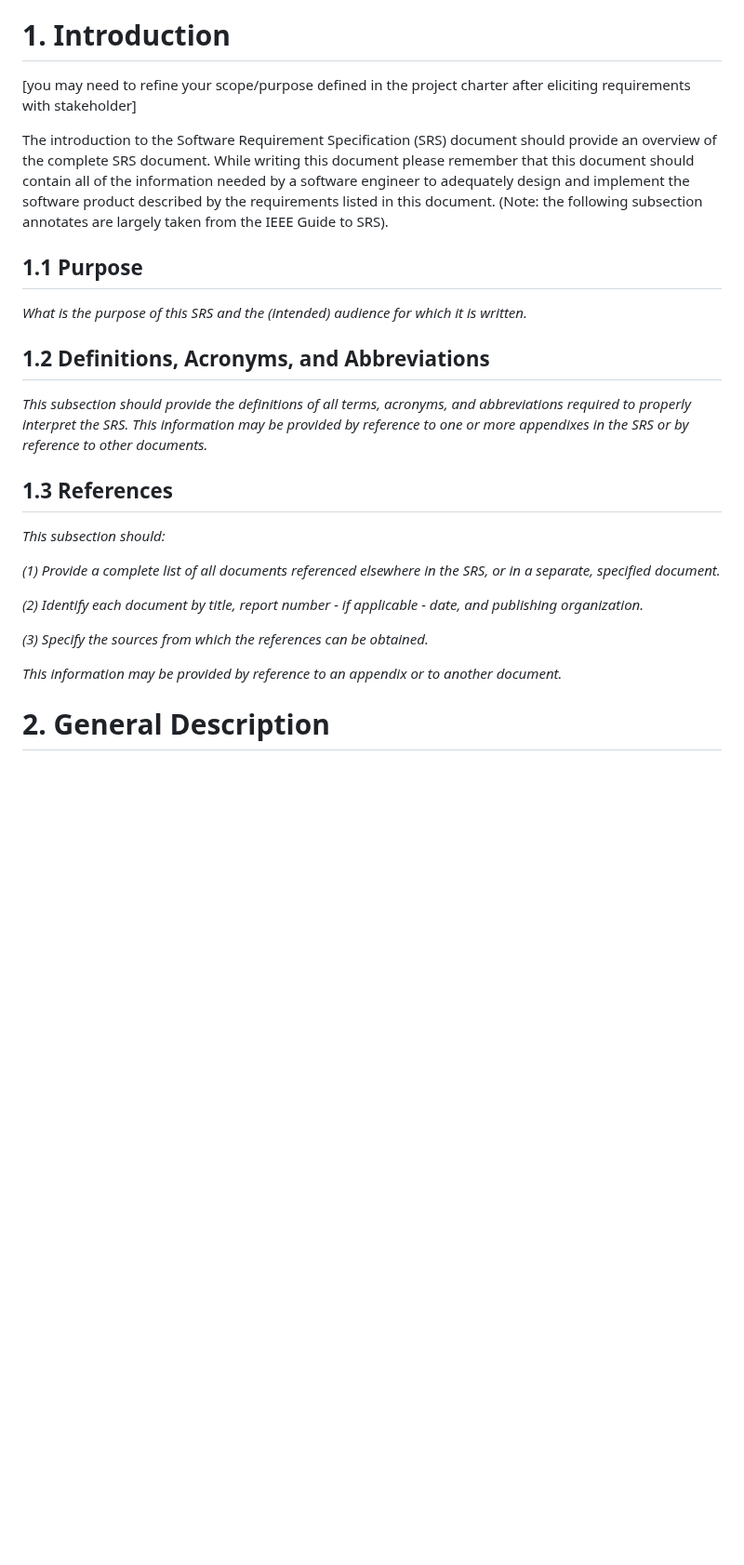
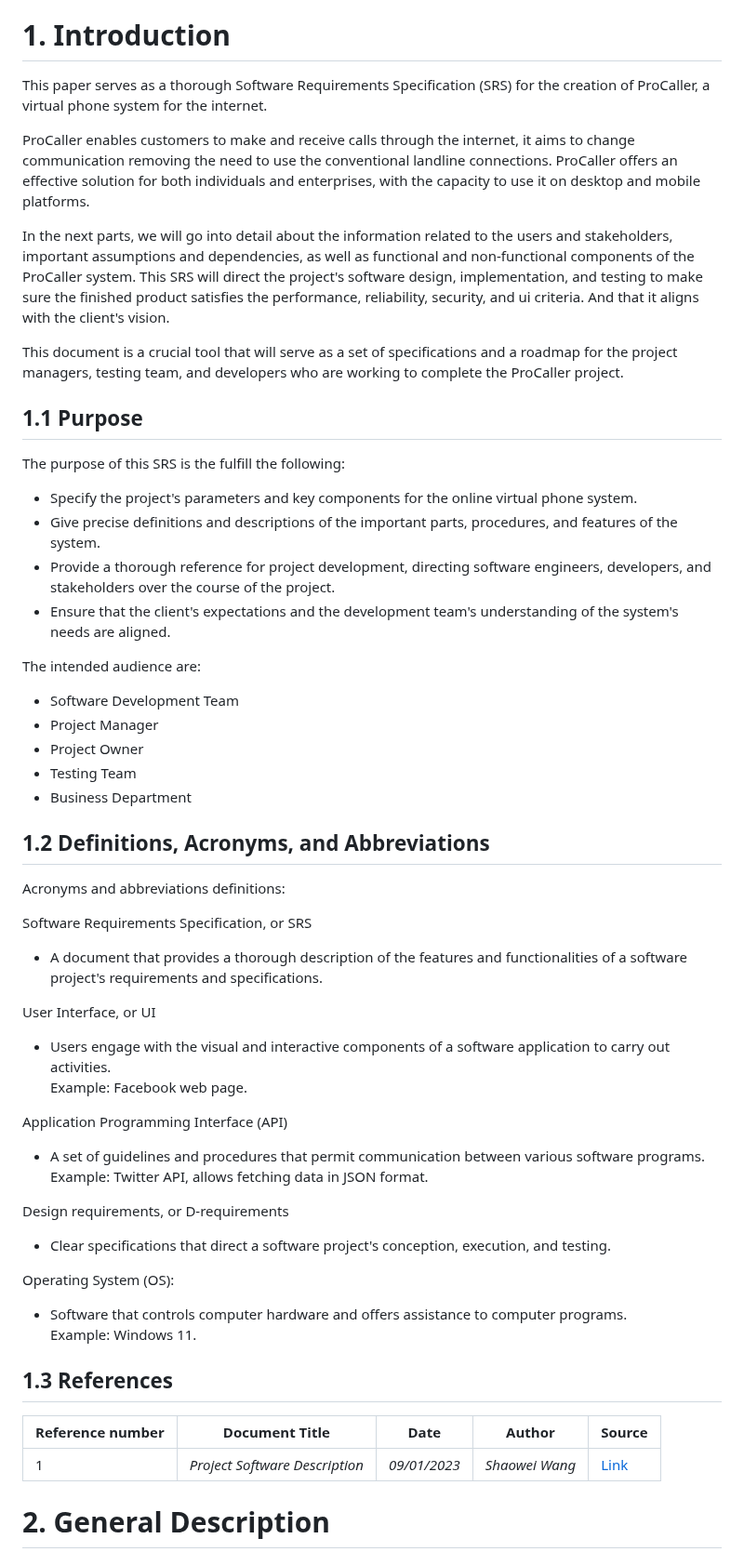
Before and after one commit to Developik/comp4050, a Markdown page: a2/Software Requirements Specification.md, the part around the change. Shown at 93% size. GitHub-like rendering; blank space fills up the shorter version.

Commit message:
Complete Introduction (section 1) for SRS

```diff
--- a/a2/Software Requirements Specification.md
+++ b/a2/Software Requirements Specification.md
@@ -50,29 +50,63 @@
 
 # 1. Introduction
 
-[you may need to refine your scope/purpose defined in the project charter after eliciting requirements with stakeholder]
+This paper serves as a thorough Software Requirements Specification (SRS) for the creation of ProCaller, a virtual phone system for the internet. <br>
 
-The introduction to the Software Requirement Specification (SRS) document should provide an overview of the complete SRS document. While writing this document please remember that this document should contain all of the information needed by a software engineer to adequately design and implement the software product described by the requirements listed in this document. (Note: the following subsection annotates are largely taken from the IEEE Guide to SRS).
+ProCaller enables customers to make and receive calls through the internet, it aims to change communication removing the need to use the conventional landline connections. ProCaller offers an effective solution for both individuals and enterprises, with the capacity to use it on desktop and mobile platforms. <br>
+
+In the next parts, we will go into detail about the information related to the users and stakeholders, important assumptions and dependencies, as well as functional and non-functional components of the ProCaller system. This SRS will direct the project's software design, implementation, and testing to make sure the finished product satisfies the performance, reliability, security, and ui criteria. And that it aligns with the client's vision. <br>
+
+This document is a crucial tool that will serve as a set of specifications and a roadmap for the project managers, testing team, and developers who are working to complete the ProCaller project.
 
 ## 1.1 Purpose
 
-_What is the purpose of this SRS and the (intended) audience for which it is written._
+The purpose of this SRS is the fulfill the following:
+
+- Specify the project's parameters and key components for the online virtual phone system.
+- Give precise definitions and descriptions of the important parts, procedures, and features of the system.
+- Provide a thorough reference for project development, directing software engineers, developers, and stakeholders over the course of the project.
+- Ensure that the client's expectations and the development team's understanding of the system's needs are aligned.
+
+The intended audience are:
+
+- Software Development Team
+- Project Manager
+- Project Owner
+- Testing Team
+- Business Department
 
 ## 1.2 Definitions, Acronyms, and Abbreviations
 
-_This subsection should provide the definitions of all terms, acronyms, and abbreviations required to properly interpret the SRS. This information may be provided by reference to one or more appendixes in the SRS or by reference to other documents._
+Acronyms and abbreviations definitions:
+
+Software Requirements Specification, or SRS
+
+- A document that provides a thorough description of the features and functionalities of a software project's requirements and specifications.
+
+User Interface, or UI
+
+- Users engage with the visual and interactive components of a software application to carry out activities. <br>
+Example: Facebook web page.
+
+Application Programming Interface (API)
+
+- A set of guidelines and procedures that permit communication between various software programs. <br> Example: Twitter API, allows fetching data in JSON format.
+
+Design requirements, or D-requirements
+
+- Clear specifications that direct a software project's conception, execution, and testing.
+
+Operating System (OS):
+
+- Software that controls computer hardware and offers assistance to computer programs. <br> Example: Windows 11.
+
 
 ## 1.3 References
 
-_This subsection should:_
+| **Reference number** | **Document Title**|**Date** | **Author** | **Source** |
+| --- | --- | --- | --- | --- |
+| 1 | _Project Software Description_ | _09/01/2023_ | _Shaowei Wang_ | [Link](https://umanitoba-my.sharepoint.com/:w:/g/personal/shaowei_wang_umanitoba_ca/EX6PKNTuX1hGomL4NyNYSIcBHg5ImCFl2BPrVJnFbBWIsQ?e=prDfNs) |
 
-_(1) Provide a complete list of all documents referenced elsewhere in the SRS, or in a separate, specified document._
-
-_(2) Identify each document by title, report number - if applicable - date, and publishing organization._
-
-_(3) Specify the sources from which the references can be obtained._
-
-_This information may be provided by reference to an appendix or to another document._
 
 # 2. General Description
 
```
